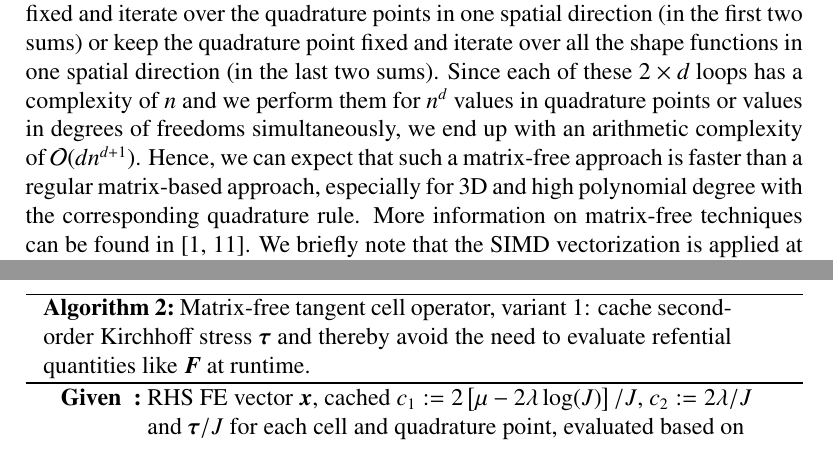
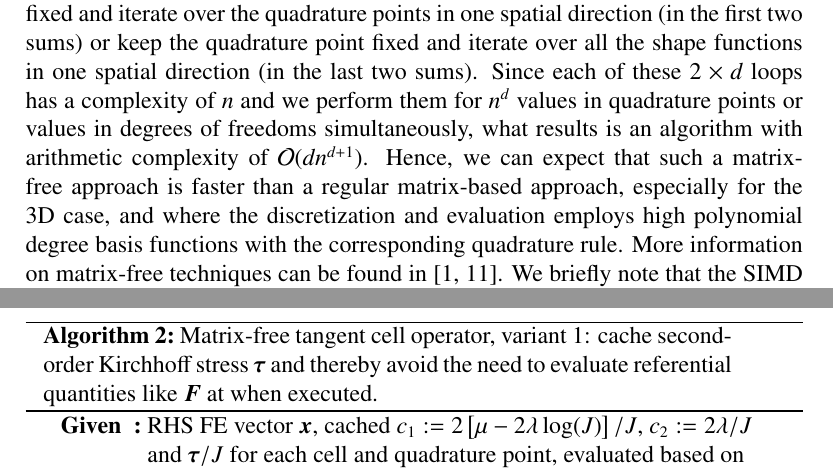
Before and after one commit to davydden/large-strain-matrix-free, a LaTeX paper (doc/large_strain.tex): two parts of pages 8 and 10 of 23, joined at a grey line, cut so that both start at the same text. Compiled offline with pdfLaTeX.

Commit message:
few fixes based on JPs comments

```diff
--- a/doc/large_strain.tex
+++ b/doc/large_strain.tex
@@ -440,8 +440,8 @@ Therefore, the result of application of the scalar-valued mass operator, represe
 %
 These four loops all have the same structure.
 We either keep the shape function fixed and iterate over the quadrature points in one spatial direction (in the first two sums) or keep the quadrature point fixed and iterate over all the shape functions in one spatial direction (in the last two sums).
-Since each of these $2\times d$ loops has a complexity of $n$ and we perform them for $n^d$ values in quadrature points or values in degrees of freedoms simultaneously, we end up with an arithmetic complexity of $\mathcal{O}(dn^{d+1})$.
-Hence, we can expect that such a matrix-free approach is faster than a regular matrix-based approach, especially for 3D and high polynomial degree with the corresponding quadrature rule.
+Since each of these $2\times d$ loops has a complexity of $n$ and we perform them for $n^d$ values in quadrature points or values in degrees of freedoms simultaneously, what results is an algorithm with arithmetic complexity of $\mathcal{O}(dn^{d+1})$.
+Hence, we can expect that such a matrix-free approach is faster than a regular matrix-based approach, especially for the 3D case, and where the discretization and evaluation employs high polynomial degree basis functions with the corresponding quadrature rule.
 More information on matrix-free techniques can be found in \cite{kronbichler12,vos10}.
 We briefly note that the SIMD vectorization is applied at the finite element level, that is the operator is applied simultaneously on several elements (called ``blocks'') whereas the shared memory parallelization using Intel Threading Building Blocks is adopted at the element blocks.
 
@@ -503,7 +503,7 @@ Algorithm \ref{alg:mf_scalar} caches a single scalar which involves the logarith
         }
         evaluate queued contractions using sum factorization and distribute results to the destination vector
   }
-  \caption{Matrix-free tangent cell operator, variant 1: cache second-order Kirchhoff stress $\gz \tau$ and thereby avoid the need to evaluate refential quantities like $\gz F$ at runtime.}
+  \caption{Matrix-free tangent cell operator, variant 1: cache second-order Kirchhoff stress $\gz \tau$ and thereby avoid the need to evaluate referential quantities like $\gz F$ at when executed.}
   \label{alg:mf_tensor2}
 \end{algorithm}
 
```
Also changed, not shown: doc/large_strain.tex (2 more changed lines).
